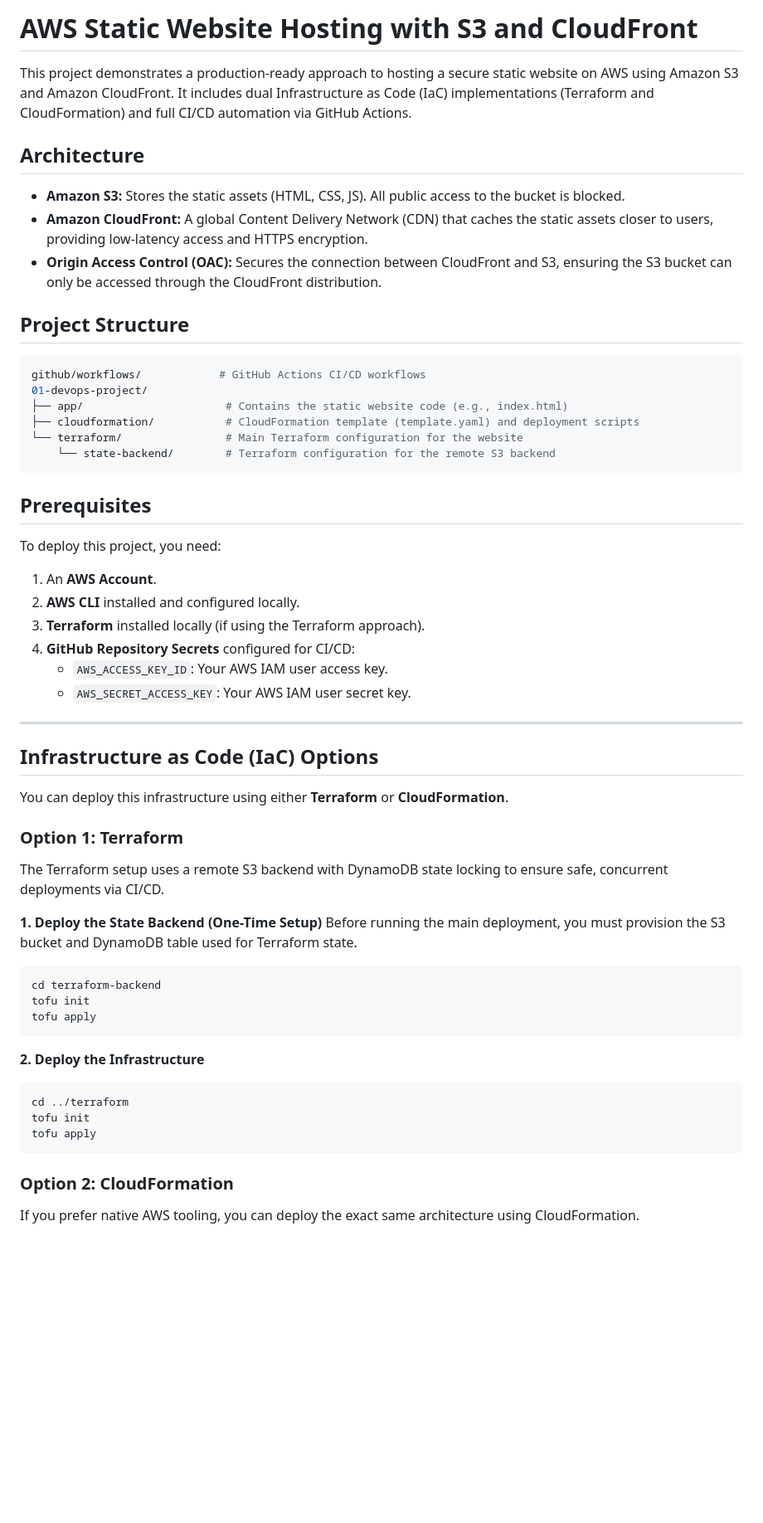
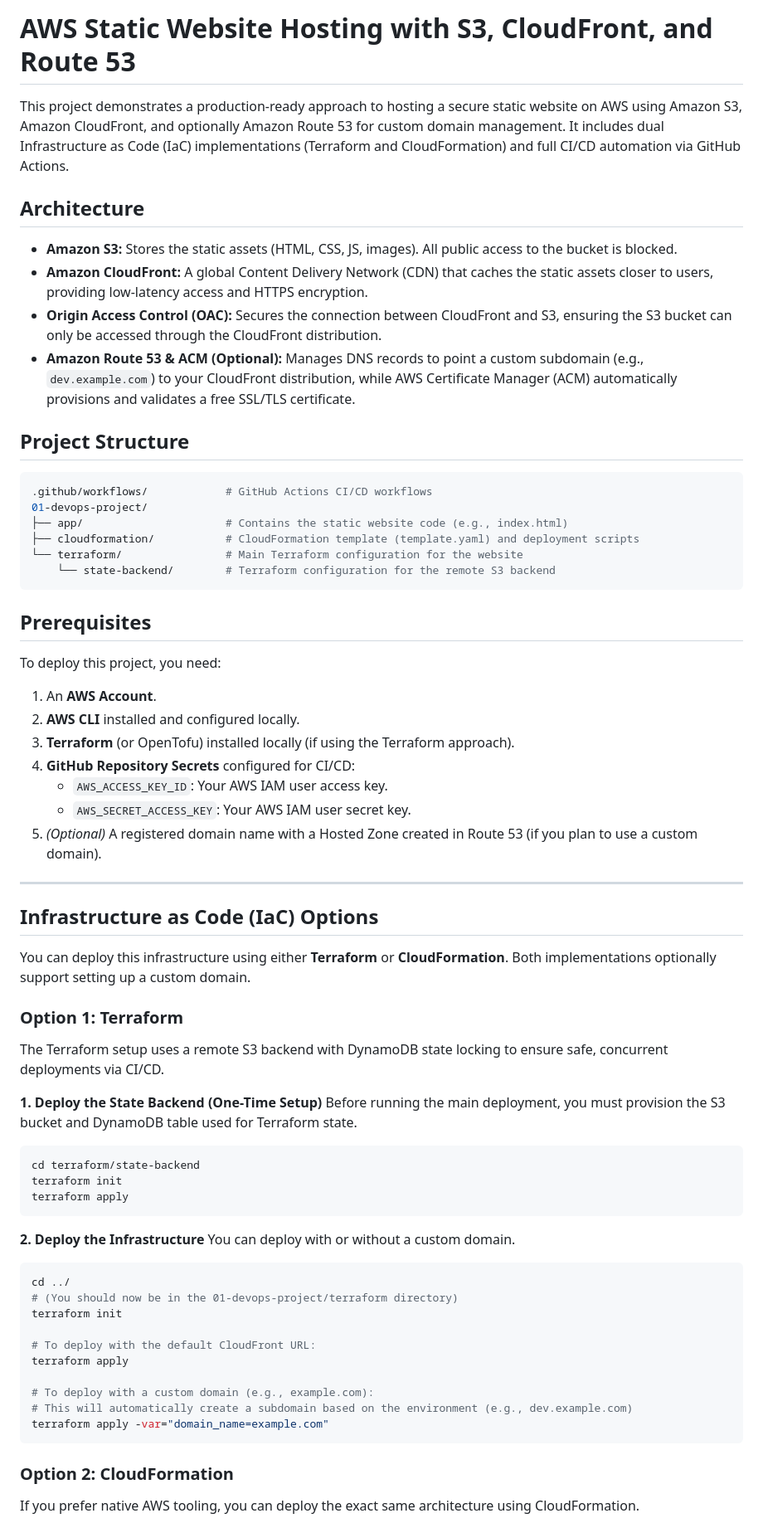
Before and after one commit to kiprotichgidii/devops-projects, a Markdown page: 01-devops-project/README.md, the part around one of its changes. Shown at 83% size. GitHub-like rendering; blank space fills up the shorter version.

Commit message:
update: (docs) 01 project documentation

````diff
--- a/01-devops-project/README.md
+++ b/01-devops-project/README.md
@@ -1,17 +1,18 @@
-# AWS Static Website Hosting with S3 and CloudFront
+# AWS Static Website Hosting with S3, CloudFront, and Route 53
 
-This project demonstrates a production-ready approach to hosting a secure static website on AWS using Amazon S3 and Amazon CloudFront. It includes dual Infrastructure as Code (IaC) implementations (Terraform and CloudFormation) and full CI/CD automation via GitHub Actions.
+This project demonstrates a production-ready approach to hosting a secure static website on AWS using Amazon S3, Amazon CloudFront, and optionally Amazon Route 53 for custom domain management. It includes dual Infrastructure as Code (IaC) implementations (Terraform and CloudFormation) and full CI/CD automation via GitHub Actions.
 
 ## Architecture
 
-*   **Amazon S3:** Stores the static assets (HTML, CSS, JS). All public access to the bucket is blocked.
+*   **Amazon S3:** Stores the static assets (HTML, CSS, JS, images). All public access to the bucket is blocked.
 *   **Amazon CloudFront:** A global Content Delivery Network (CDN) that caches the static assets closer to users, providing low-latency access and HTTPS encryption.
 *   **Origin Access Control (OAC):** Secures the connection between CloudFront and S3, ensuring the S3 bucket can only be accessed through the CloudFront distribution.
+*   **Amazon Route 53 & ACM (Optional):** Manages DNS records to point a custom subdomain (e.g., `dev.example.com`) to your CloudFront distribution, while AWS Certificate Manager (ACM) automatically provisions and validates a free SSL/TLS certificate.
 
 ## Project Structure
 
 ```sh
-github/workflows/            # GitHub Actions CI/CD workflows
+.github/workflows/            # GitHub Actions CI/CD workflows
 01-devops-project/
 ├── app/                      # Contains the static website code (e.g., index.html)
 ├── cloudformation/           # CloudFormation template (template.yaml) and deployment scripts
@@ -24,16 +25,17 @@ github/workflows/            # GitHub Actions CI/CD workflows
 To deploy this project, you need:
 1.  An **AWS Account**.
 2.  **AWS CLI** installed and configured locally.
-3.  **Terraform** installed locally (if using the Terraform approach).
+3.  **Terraform** (or OpenTofu) installed locally (if using the Terraform approach).
 4.  **GitHub Repository Secrets** configured for CI/CD:
     *   `AWS_ACCESS_KEY_ID`: Your AWS IAM user access key.
     *   `AWS_SECRET_ACCESS_KEY`: Your AWS IAM user secret key.
+5.  *(Optional)* A registered domain name with a Hosted Zone created in Route 53 (if you plan to use a custom domain).
 
 ---
 
 ## Infrastructure as Code (IaC) Options
 
-You can deploy this infrastructure using either **Terraform** or **CloudFormation**.
+You can deploy this infrastructure using either **Terraform** or **CloudFormation**. Both implementations optionally support setting up a custom domain.
 
 ### Option 1: Terraform
 
@@ -43,17 +45,25 @@ The Terraform setup uses a remote S3 backend with DynamoDB state locking to ensu
 Before running the main deployment, you must provision the S3 bucket and DynamoDB table used for Terraform state.
 
 ```bash
-cd terraform-backend
-tofu init
-tofu apply
+cd terraform/state-backend
+terraform init
+terraform apply
 ```
 
 **2. Deploy the Infrastructure**
+You can deploy with or without a custom domain.
 
 ```sh
-cd ../terraform
-tofu init
-tofu apply
+cd ../
+# (You should now be in the 01-devops-project/terraform directory)
+terraform init
+
+# To deploy with the default CloudFront URL:
+terraform apply
+
+# To deploy with a custom domain (e.g., example.com):
+# This will automatically create a subdomain based on the environment (e.g., dev.example.com)
+terraform apply -var="domain_name=example.com"
 ```
 
 ### Option 2: CloudFormation
````
Also changed, not shown: other parts of 01-devops-project/README.md (+12 -6 lines).
